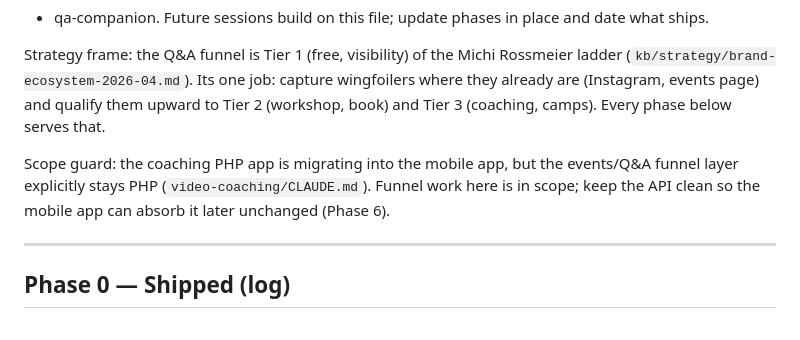
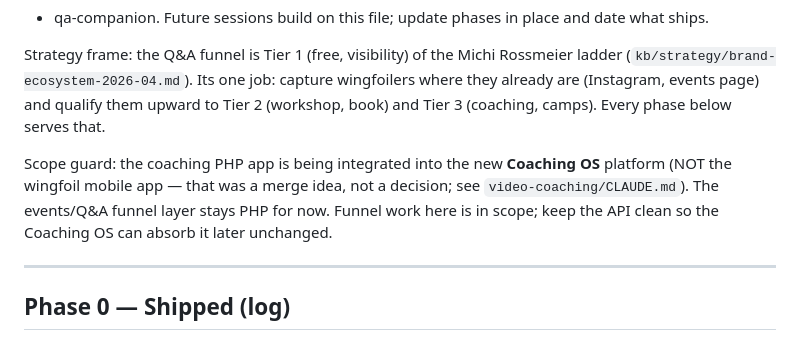
Before and after one commit to rossi256/video-coaching, a Markdown page: QA-FUNNEL-ROADMAP.md, the part around the change. GitHub-like rendering.

```diff
--- a/QA-FUNNEL-ROADMAP.md
+++ b/QA-FUNNEL-ROADMAP.md
@@ -10,10 +10,11 @@ ladder (`kb/strategy/brand-ecosystem-2026-04.md`). Its one job: capture wingfoil
 where they already are (Instagram, events page) and qualify them upward to Tier 2
 (workshop, book) and Tier 3 (coaching, camps). Every phase below serves that.
 
-Scope guard: the coaching PHP app is migrating into the mobile app, but the
-events/Q&A funnel layer explicitly stays PHP (`video-coaching/CLAUDE.md`). Funnel
-work here is in scope; keep the API clean so the mobile app can absorb it later
-unchanged (Phase 6).
+Scope guard: the coaching PHP app is being integrated into the new **Coaching OS**
+platform (NOT the wingfoil mobile app — that was a merge idea, not a decision; see
+`video-coaching/CLAUDE.md`). The events/Q&A funnel layer stays PHP for now. Funnel
+work here is in scope; keep the API clean so the Coaching OS can absorb it later
+unchanged.
 
 ---
 
```
Also changed, not shown: CLAUDE.md (+1 -3 lines).
